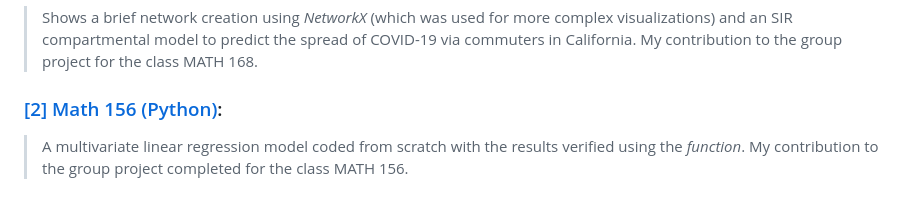
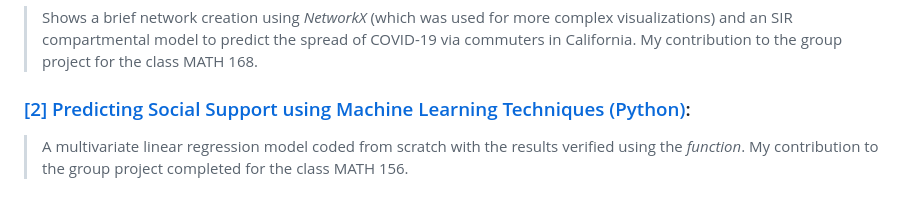
Before and after one commit to minisnoel/Data_Science_Portfolio, a Markdown page: README.md, the part around the change. GitHub-like rendering.

```diff
--- a/README.md
+++ b/README.md
@@ -5,7 +5,7 @@ An overview of various Data-Science related projects for my classes at UCLA or f
 ### [[1] Analyzing California Commuter Networks During COVID-19 (Python)](https://github.com/AMistry001/Data_Science_Portfolio/blob/main/Analyzing%20Seattle%20Accident%20Severity%20Data/Analyzing%20Accident%20Severity%20Data%20in%20Seattle%20(2014-2020).ipynb):
 > Shows a brief network creation using _NetworkX_ (which was used for more complex visualizations) and an SIR compartmental model to predict the spread of COVID-19 via commuters in California. My contribution to the group project for the class MATH 168.
 
-### [[2] Math 156 (Python)](https://github.com/AMistry001/Data_Science_Portfolio/blob/main/Analyzing%20Seattle%20Accident%20Severity%20Data/Analyzing%20Accident%20Severity%20Data%20in%20Seattle%20(2014-2020).ipynb):
+### [[2] Predicting Social Support using Machine Learning Techniques (Python)](https://github.com/AMistry001/Data_Science_Portfolio/blob/main/Analyzing%20Seattle%20Accident%20Severity%20Data/Analyzing%20Accident%20Severity%20Data%20in%20Seattle%20(2014-2020).ipynb):
 > A multivariate linear regression model coded from scratch with the results verified using the _function_. My contribution to the group project completed for the class MATH 156.
 
 ### [[3] Stats 21 (Python)](https://github.com/AMistry001/Data_Science_Portfolio/blob/main/Analyzing%20Seattle%20Accident%20Severity%20Data/Analyzing%20Accident%20Severity%20Data%20in%20Seattle%20(2014-2020).ipynb):
```
